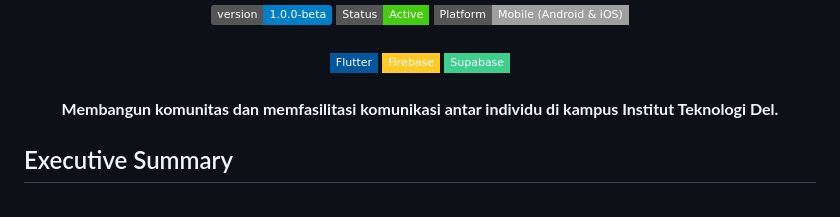
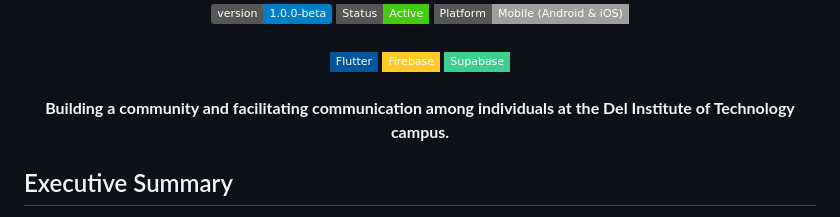
Before and after one commit to jodypangaribuan/delconnect, a Markdown page: README.md, the part around the change. Rendered like a GitHub page; badges without logos.

Commit message:
docs: Translate README tagline from Indonesian to English.

```diff
--- a/README.md
+++ b/README.md
@@ -20,7 +20,7 @@
 <br />
 
 <p align="center">
-  <strong>Membangun komunitas dan memfasilitasi komunikasi antar individu di kampus Institut Teknologi Del.</strong>
+  <strong>Building a community and facilitating communication among individuals at the Del Institute of Technology campus.</strong>
 </p>
 
 ## Executive Summary
```
